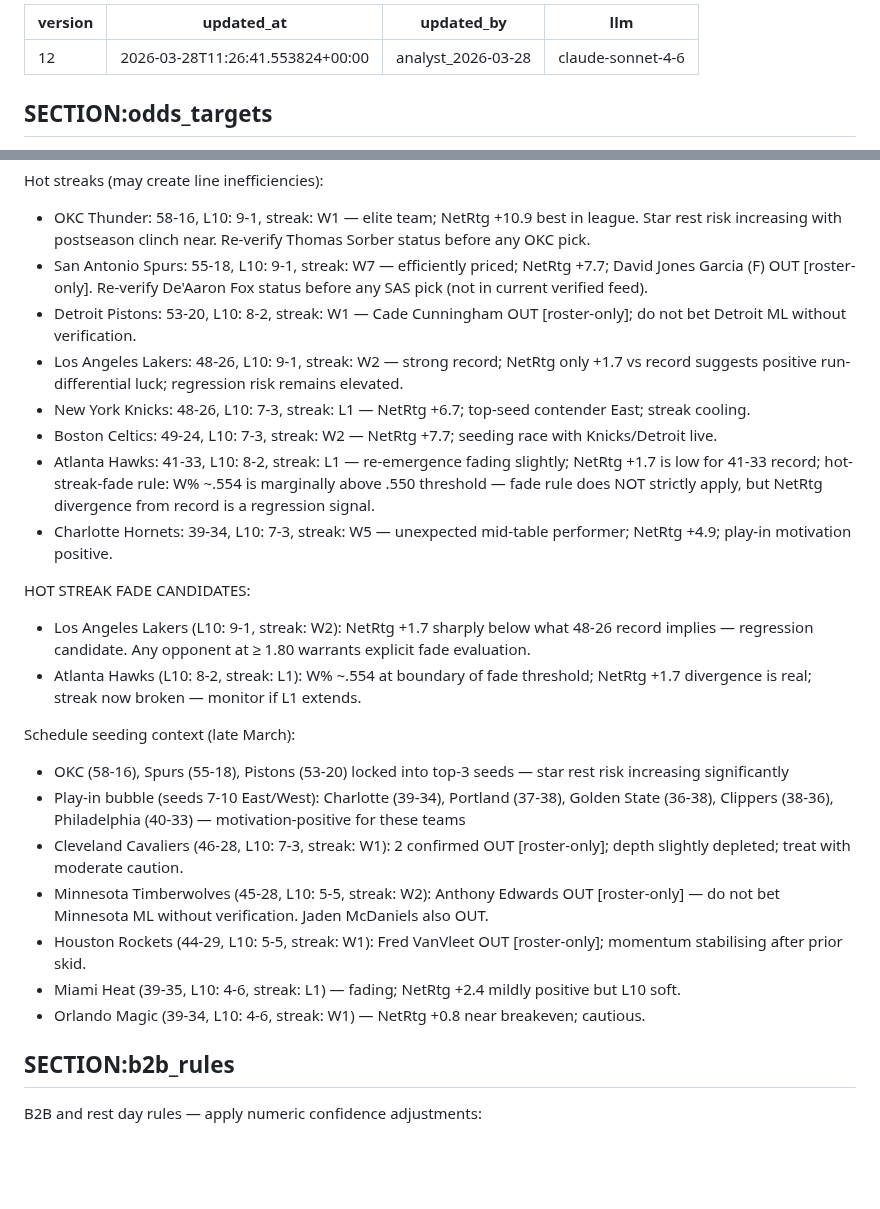
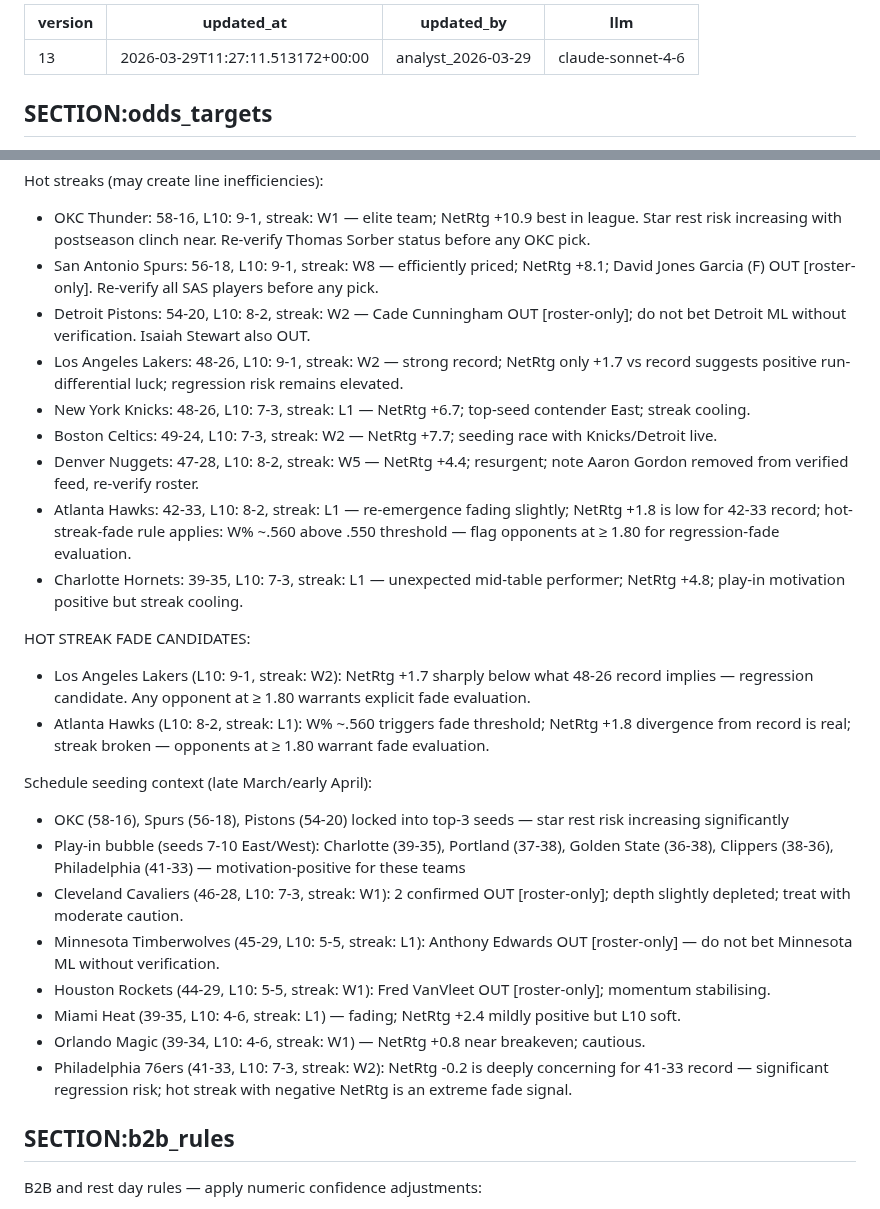
Before and after one commit to joaopgms/tobias, a Markdown page: skills/scout_skills.md, 2 parts joined by grey strips. Drawn GitHub-style; blank space fills up the shorter version.

Commit message:
analyst: patch scout_skills v13 (2026-03-29)

```diff
--- a/skills/scout_skills.md
+++ b/skills/scout_skills.md
@@ -1,7 +1,7 @@
 ---
-version: 12
-updated_at: 2026-03-28T11:26:41.553824+00:00
-updated_by: analyst_2026-03-28
+version: 13
+updated_at: 2026-03-29T11:27:11.513172+00:00
+updated_by: analyst_2026-03-29
 llm: claude-sonnet-4-6
 ---
 
@@ -178,26 +177,28 @@ Emerging tank-watch:
 
 Hot streaks (may create line inefficiencies):
 - OKC Thunder: 58-16, L10: 9-1, streak: W1 — elite team; NetRtg +10.9 best in league. Star rest risk increasing with postseason clinch near. Re-verify Thomas Sorber status before any OKC pick.
-- San Antonio Spurs: 55-18, L10: 9-1, streak: W7 — efficiently priced; NetRtg +7.7; David Jones Garcia (F) OUT [roster-only]. Re-verify De'Aaron Fox status before any SAS pick (not in current verified feed).
-- Detroit Pistons: 53-20, L10: 8-2, streak: W1 — Cade Cunningham OUT [roster-only]; do not bet Detroit ML without verification.
+- San Antonio Spurs: 56-18, L10: 9-1, streak: W8 — efficiently priced; NetRtg +8.1; David Jones Garcia (F) OUT [roster-only]. Re-verify all SAS players before any pick.
+- Detroit Pistons: 54-20, L10: 8-2, streak: W2 — Cade Cunningham OUT [roster-only]; do not bet Detroit ML without verification. Isaiah Stewart also OUT.
 - Los Angeles Lakers: 48-26, L10: 9-1, streak: W2 — strong record; NetRtg only +1.7 vs record suggests positive run-differential luck; regression risk remains elevated.
 - New York Knicks: 48-26, L10: 7-3, streak: L1 — NetRtg +6.7; top-seed contender East; streak cooling.
 - Boston Celtics: 49-24, L10: 7-3, streak: W2 — NetRtg +7.7; seeding race with Knicks/Detroit live.
-- Atlanta Hawks: 41-33, L10: 8-2, streak: L1 — re-emergence fading slightly; NetRtg +1.7 is low for 41-33 record; hot-streak-fade rule: W% ~.554 is marginally above .550 threshold — fade rule does NOT strictly apply, but NetRtg divergence from record is a regression signal.
-- Charlotte Hornets: 39-34, L10: 7-3, streak: W5 — unexpected mid-table performer; NetRtg +4.9; play-in motivation positive.
+- Denver Nuggets: 47-28, L10: 8-2, streak: W5 — NetRtg +4.4; resurgent; note Aaron Gordon removed from verified feed, re-verify roster.
+- Atlanta Hawks: 42-33, L10: 8-2, streak: L1 — re-emergence fading slightly; NetRtg +1.8 is low for 42-33 record; hot-streak-fade rule applies: W% ~.560 above .550 threshold — flag opponents at ≥ 1.80 for regression-fade evaluation.
+- Charlotte Hornets: 39-35, L10: 7-3, streak: L1 — unexpected mid-table performer; NetRtg +4.8; play-in motivation positive but streak cooling.
 
 HOT STREAK FADE CANDIDATES:
 - Los Angeles Lakers (L10: 9-1, streak: W2): NetRtg +1.7 sharply below what 48-26 record implies — regression candidate. Any opponent at ≥ 1.80 warrants explicit fade evaluation.
-- Atlanta Hawks (L10: 8-2, streak: L1): W% ~.554 at boundary of fade threshold; NetRtg +1.7 divergence is real; streak now broken — monitor if L1 extends.
+- Atlanta Hawks (L10: 8-2, streak: L1): W% ~.560 triggers fade threshold; NetRtg +1.8 divergence from record is real; streak broken — opponents at ≥ 1.80 warrant fade evaluation.
 
-Schedule seeding context (late March):
-- OKC (58-16), Spurs (55-18), Pistons (53-20) locked into top-3 seeds — star rest risk increasing significantly
-- Play-in bubble (seeds 7-10 East/West): Charlotte (39-34), Portland (37-38), Golden State (36-38), Clippers (38-36), Philadelphia (40-33) — motivation-positive for these teams
+Schedule seeding context (late March/early April):
+- OKC (58-16), Spurs (56-18), Pistons (54-20) locked into top-3 seeds — star rest risk increasing significantly
+- Play-in bubble (seeds 7-10 East/West): Charlotte (39-35), Portland (37-38), Golden State (36-38), Clippers (38-36), Philadelphia (41-33) — motivation-positive for these teams
 - Cleveland Cavaliers (46-28, L10: 7-3, streak: W1): 2 confirmed OUT [roster-only]; depth slightly depleted; treat with moderate caution.
-- Minnesota Timberwolves (45-28, L10: 5-5, streak: W2): Anthony Edwards OUT [roster-only] — do not bet Minnesota ML without verification. Jaden McDaniels also OUT.
-- Houston Rockets (44-29, L10: 5-5, streak: W1): Fred VanVleet OUT [roster-only]; momentum stabilising after prior skid.
+- Minnesota Timberwolves (45-29, L10: 5-5, streak: L1): Anthony Edwards OUT [roster-only] — do not bet Minnesota ML without verification.
+- Houston Rockets (44-29, L10: 5-5, streak: W1): Fred VanVleet OUT [roster-only]; momentum stabilising.
 - Miami Heat (39-35, L10: 4-6, streak: L1) — fading; NetRtg +2.4 mildly positive but L10 soft.
 - Orlando Magic (39-34, L10: 4-6, streak: W1) — NetRtg +0.8 near breakeven; cautious.
+- Philadelphia 76ers (41-33, L10: 7-3, streak: W2): NetRtg -0.2 is deeply concerning for 41-33 record — significant regression risk; hot streak with negative NetRtg is an extreme fade signal.
 
 ## SECTION:b2b_rules
 B2B and rest day rules — apply numeric confidence adjustments:
```
Also changed, not shown: other parts of skills/scout_skills.md (+5 -6 lines).
